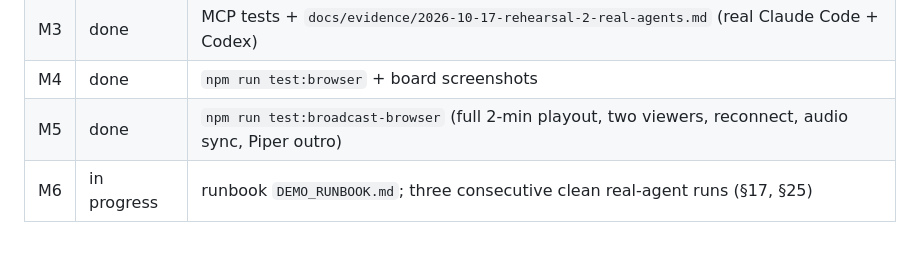
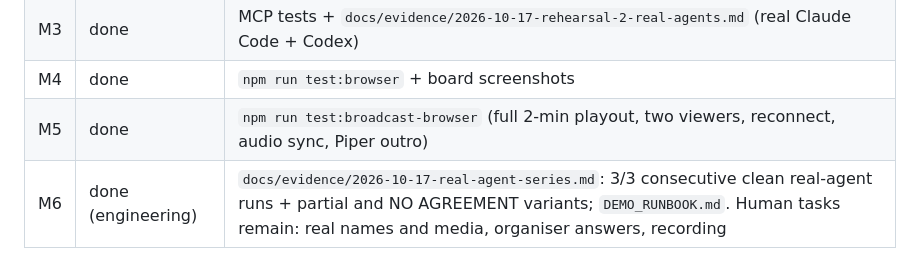
Before and after one commit to bacholabadze/EchoTV, a Markdown page: ECHO_3_1_PLAN.md, the part around the change. Drawn GitHub-style.

Commit message:
Plan: M6 status and remaining human tasks
Evidence: npm test -> 27/27 broadcast + 5/5 studio; npm run test:browser -> PASS.

Co-Authored-By: Claude Opus 5.5 <noreply@anthropic.com>

```diff
--- a/ECHO_3_1_PLAN.md
+++ b/ECHO_3_1_PLAN.md
@@ -66,4 +66,4 @@ Reusable as is: room/actors/materials/blocking/performance, `Director`, `caption
 | M3 | done | MCP tests + `docs/evidence/2026-10-17-rehearsal-2-real-agents.md` (real Claude Code + Codex) |
 | M4 | done | `npm run test:browser` + board screenshots |
 | M5 | done | `npm run test:broadcast-browser` (full 2-min playout, two viewers, reconnect, audio sync, Piper outro) |
-| M6 | in progress | runbook `DEMO_RUNBOOK.md`; three consecutive clean real-agent runs (§17, §25) |
+| M6 | done (engineering) | `docs/evidence/2026-10-17-real-agent-series.md`: 3/3 consecutive clean real-agent runs + partial and NO AGREEMENT variants; `DEMO_RUNBOOK.md`. Human tasks remain: real names and media, organiser answers, recording |
```
